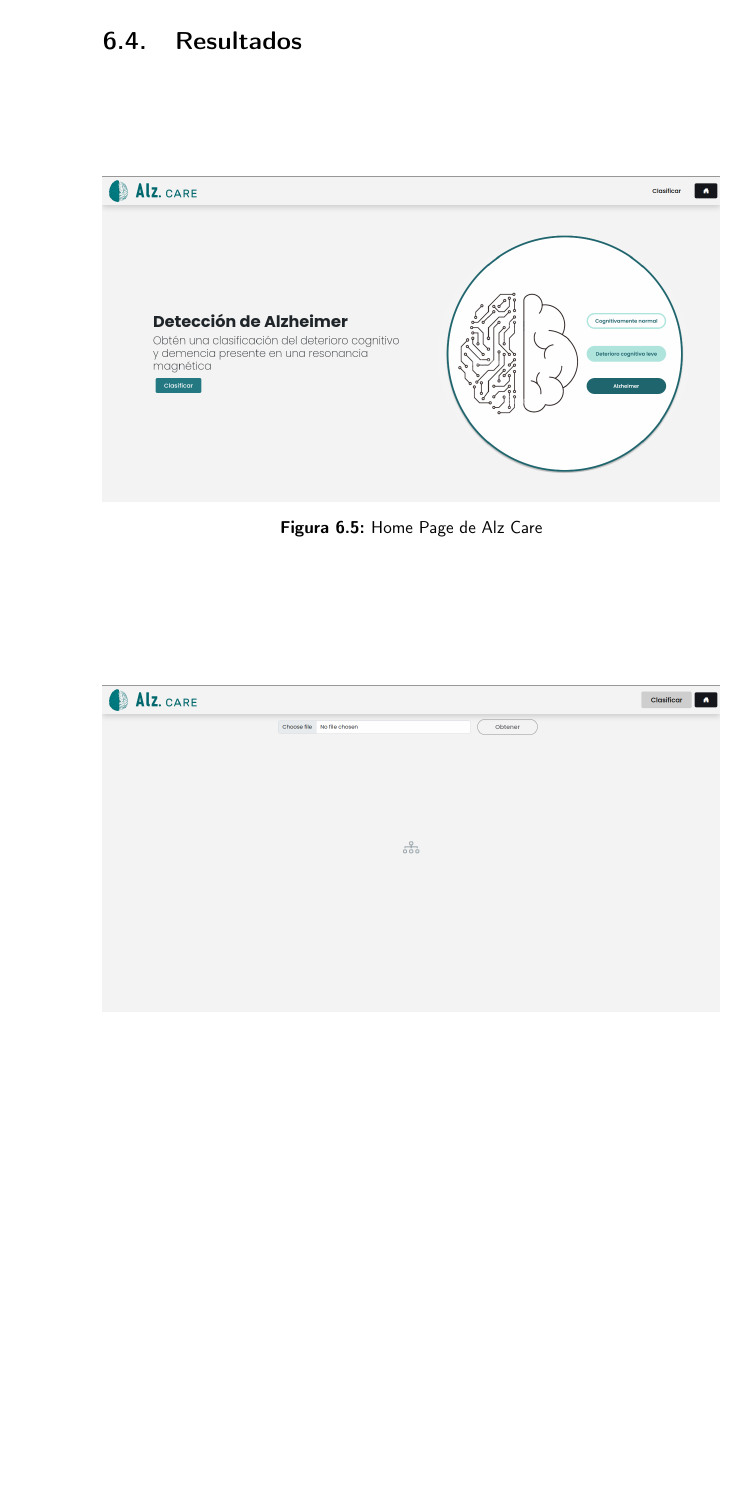
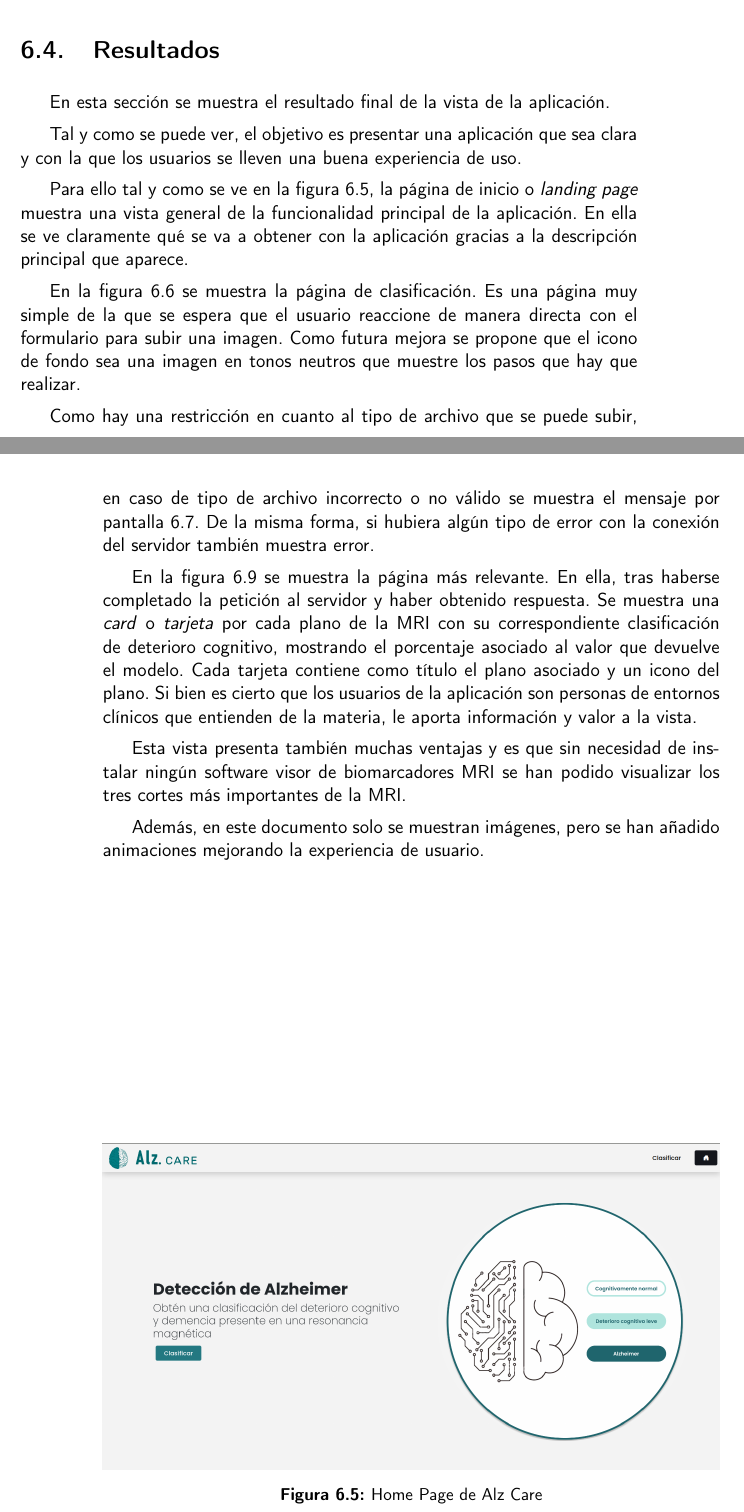
Before and after one commit to raquelmolinare/TFG, a LaTeX thesis (doc/proyecto.tex, which reads doc/capitulos/06_Aplicacion_web.tex): part of page 66 of 75 before the commit and two parts of pages 65 and 66 of 75 after it, the two joined at a grey line, cut so that both start at the same text, the shorter picture padded with empty space. Compiled offline with pdfLaTeX.

Commit message:
TFG-HU-1 📝 Mejoras

```diff
--- a/doc/capitulos/06_Aplicacion_web.tex
+++ b/doc/capitulos/06_Aplicacion_web.tex
@@ -163,6 +163,38 @@ el código fuente, mediante flake8 para el servidor y prettier para el frontend,
 
 \section{Resultados}\label{sec:resultados}
 
+En esta sección se muestra el resultado final de la vista de la aplicación.
+
+Tal y como se puede ver, el objetivo es presentar una aplicación que sea clara y con la que los usuarios se lleven una
+buena experiencia de uso.
+
+Para ello tal y como se ve en la figura~\ref{fig:home-page}, la página de inicio o \textit{landing page} muestra una vista
+general de la funcionalidad principal de la aplicación.
+En ella se ve claramente qué se va a obtener con la aplicación gracias a la descripción principal que aparece.
+
+En la figura~\ref{fig:final-cp-page} se muestra la página de clasificación.
+Es una página muy simple de la que se espera que el usuario reaccione de manera directa con el formulario para subir
+una imagen.
+Como futura mejora se propone que el icono de fondo sea una imagen en tonos neutros que muestre los pasos que hay que
+realizar.
+
+Como hay una restricción en cuanto al tipo de archivo que se puede subir, en caso de tipo de archivo incorrecto o no
+válido se muestra el mensaje por pantalla~\ref{fig:final-cp-error-page}.
+De la misma forma, si hubiera algún tipo de error con la conexión del servidor también muestra error.
+
+En la figura~\ref{fig:final-cp-r-page} se muestra la página más relevante.
+En ella, tras haberse completado la petición al servidor y haber obtenido respuesta.
+Se muestra una \textit{card} o \textit{tarjeta} por cada plano de la MRI con su correspondiente clasificación de
+deterioro cognitivo, mostrando el porcentaje asociado al valor que devuelve el modelo.
+Cada tarjeta contiene como título el plano asociado y un icono del plano.
+Si bien es cierto que los usuarios de la aplicación son personas de entornos clínicos que entienden de la materia,
+le aporta información y valor a la vista.
+
+Esta vista presenta también muchas ventajas y es que sin necesidad de instalar ningún software visor de biomarcadores
+MRI se han podido visualizar los tres cortes más importantes de la MRI.
+
+Además, en este documento solo se muestran imágenes, pero se han añadido animaciones mejorando la experiencia de usuario.
+
 \begin{figure}[H]
     \centering
     \includegraphics[width=\textwidth]{./imgs/app/final-home}
```
Also changed, not shown: doc/capitulos/05_Desarrollo_experimental.tex (+17 -16 lines), doc/imgs/app/final-cp-error.png (added), doc/capitulos/06_Aplicacion_web.tex (9 more changed lines).
